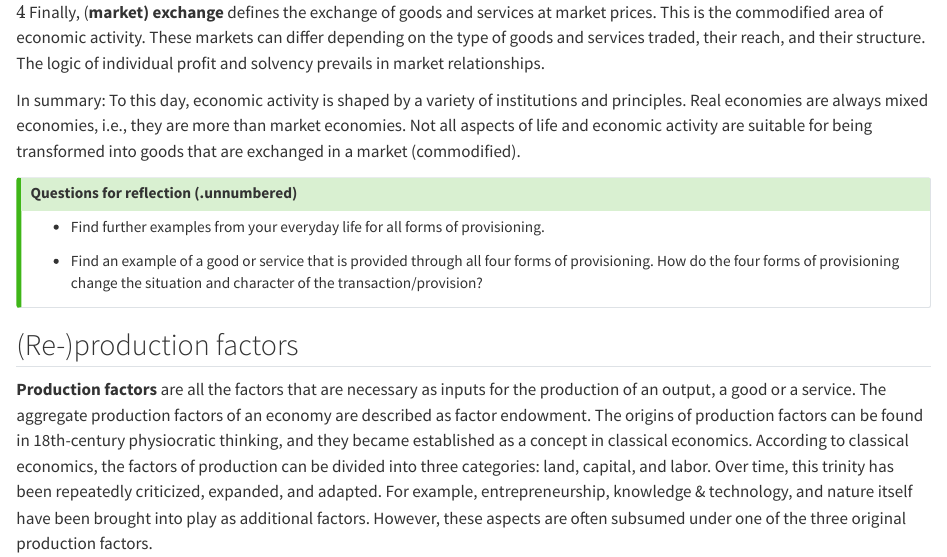
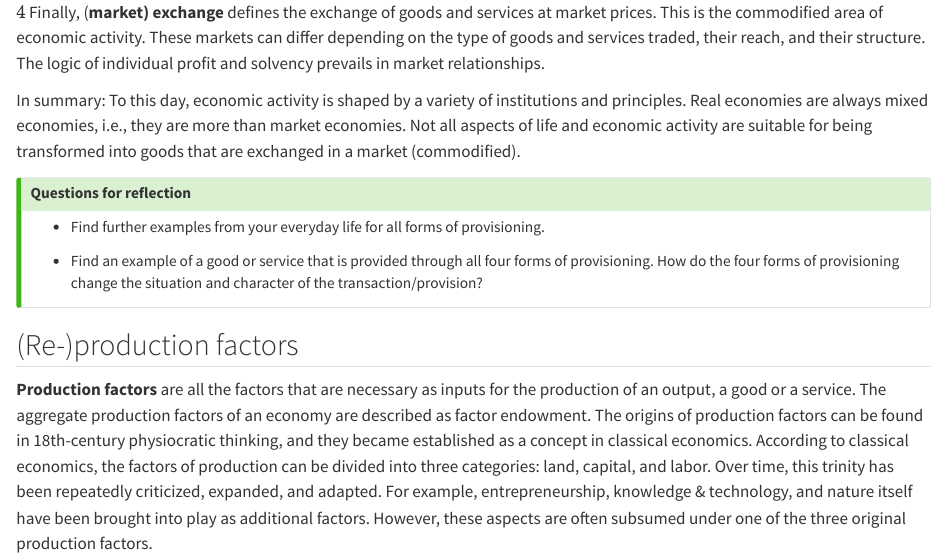
Before and after one commit to CDEteaching/SP_SustainableEconomics, a Quarto document (3_BasicEcon.qmd): the page in a window 1100 px wide, from 1500 px down. Rendered offline with R 4.5, knitr and Pandoc in place of Quarto, with nearby package versions.

Commit message:
Version 1.0

```diff
--- a/3_BasicEcon.qmd
+++ b/3_BasicEcon.qmd
@@ -49,7 +49,7 @@ As the previous section has made clear, the answers depend on the perspective we
 In summary: To this day, economic activity is shaped by a variety of institutions and principles. Real economies are always mixed economies, i.e., they are more than market economies. Not all aspects of life and economic activity are suitable for being transformed into goods that are exchanged in a market (commodified).
 
 ::: {.callout-tip collapse="true"}
-### Questions for reflection (.unnumbered)
+### Questions for reflection
 
 -   Find further examples from your everyday life for all forms of provisioning.
 
```
Also changed, not shown: 7_Approaches.qmd (+2 -1 lines), docs/search.json, 3 other files.
